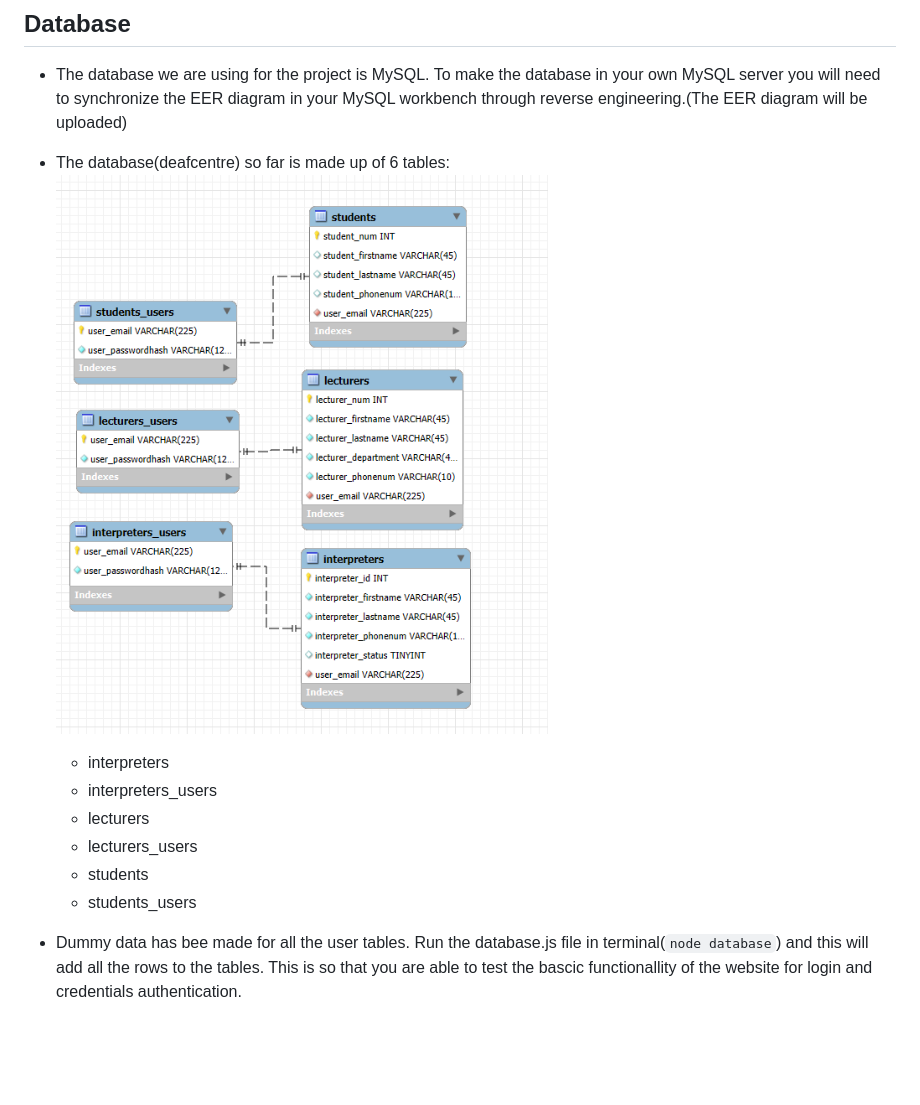
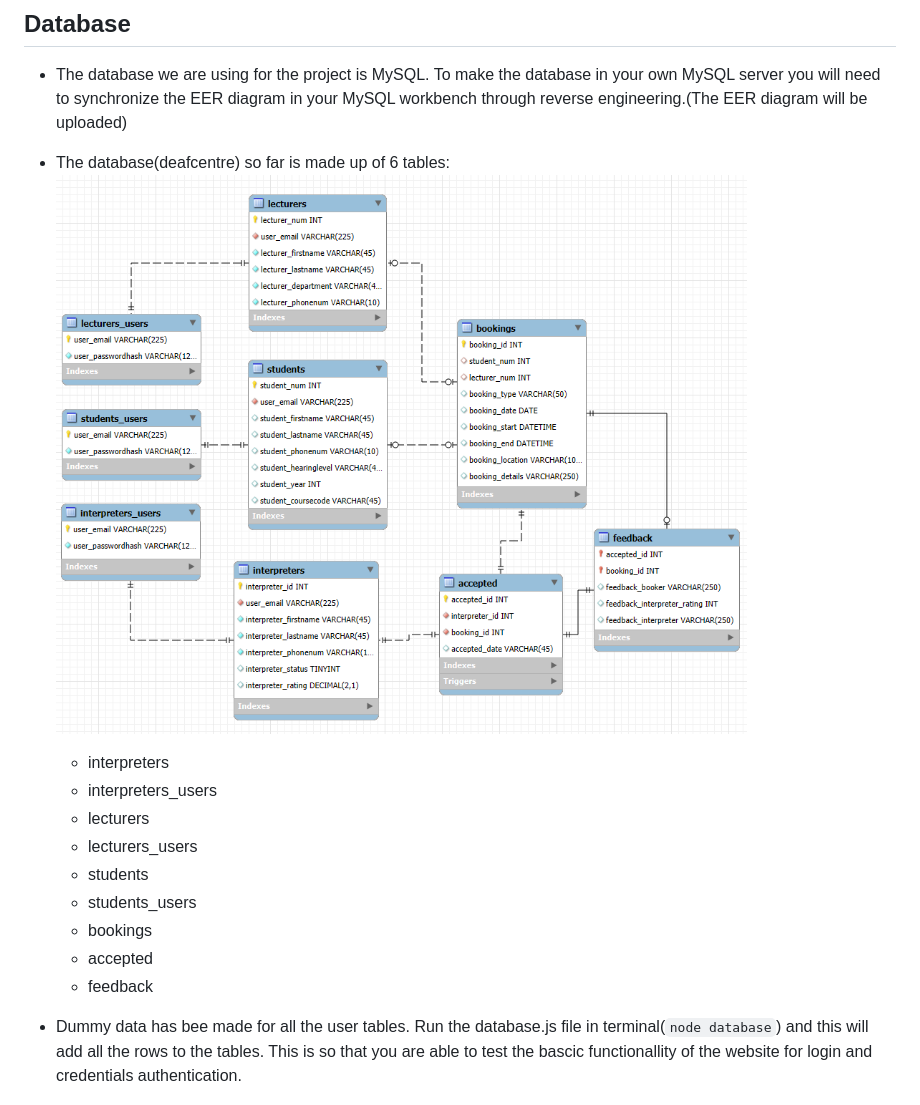
Before and after one commit to MeeplessMan/DeafCentre, a Markdown page: README.md, the part around the change. Drawn GitHub-style; pictures changed too: public/images/EER.png; blank space fills up the shorter version.

Commit message:
EER update

```diff
--- a/README.md
+++ b/README.md
@@ -37,6 +37,9 @@ To check if the policy has been changed you can type the command: `Get-Execution
     - lecturers_users
     - students
     - students_users
+    - bookings
+    - accepted
+    - feedback
 
 - Dummy data has bee made for all the user tables. Run the database.js file in terminal(`node database`) and this will add all the rows to the tables. This is so that you are able to test the bascic functionallity of the website for login and credentials authentication.
 
```
